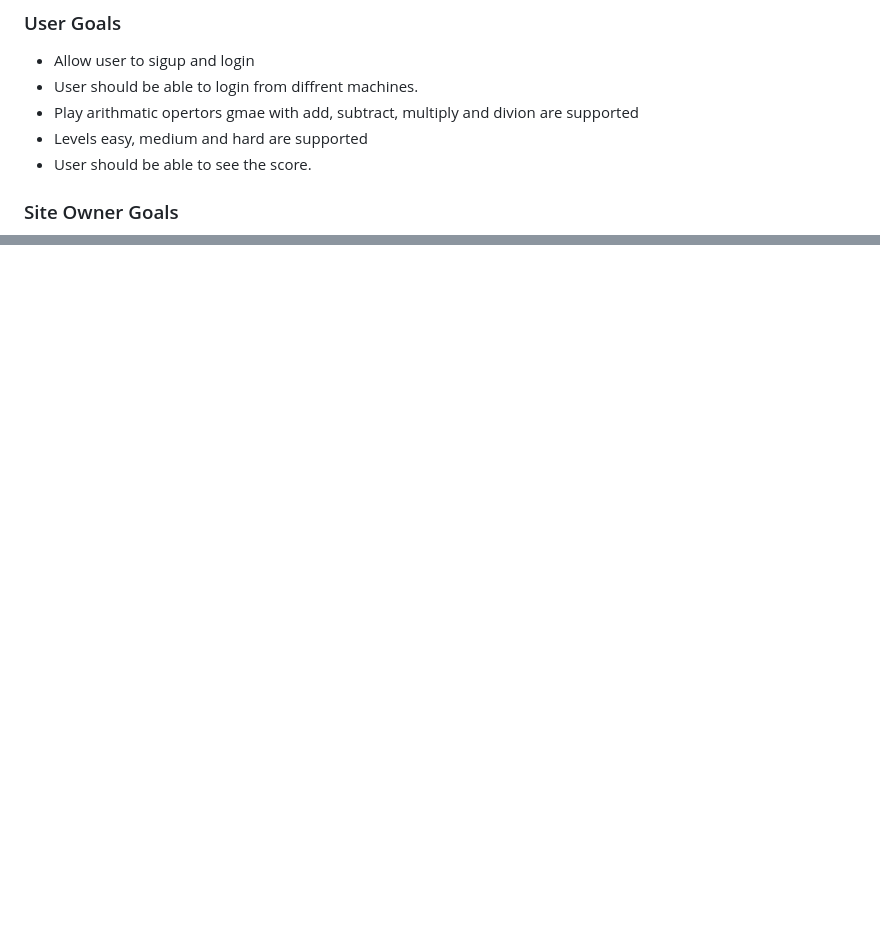
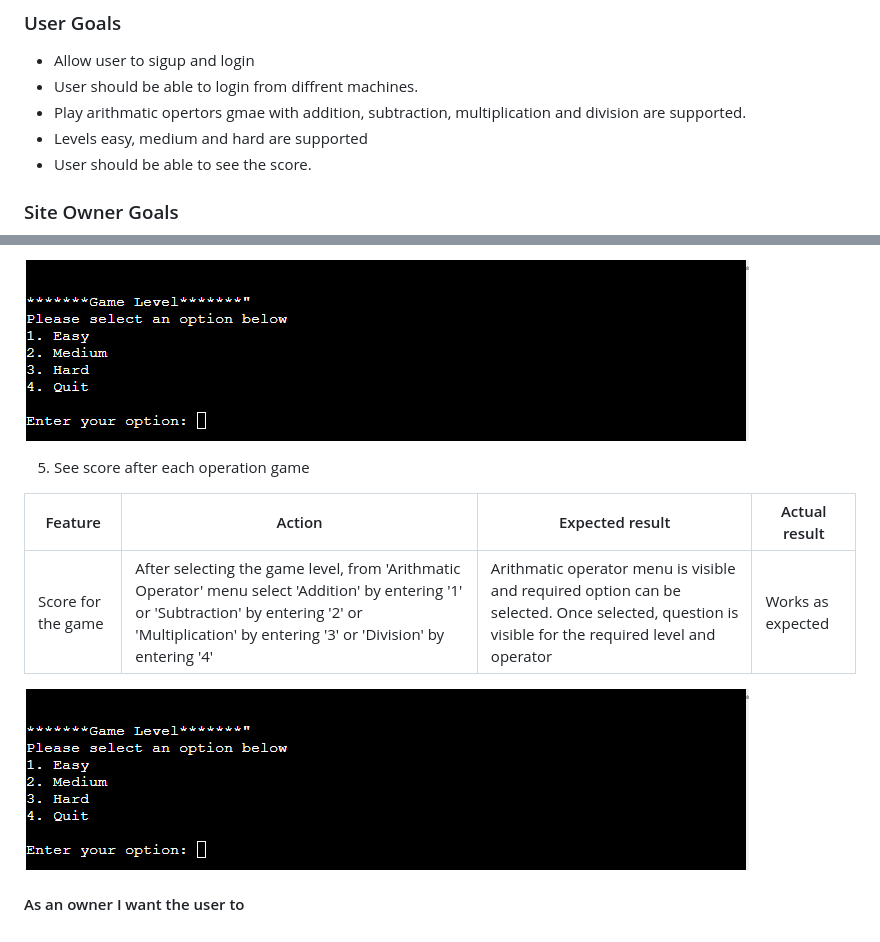
Before and after one commit to SreeshmaTharammal/number-ninja, a Markdown page: README.md, 2 parts joined by grey strips. GitHub-like rendering; pictures changed too: assets/readme-images/testing/game_level_menu.png (added); blank space fills up the shorter version.

```diff
--- a/README.md
+++ b/README.md
@@ -10,7 +10,7 @@ View the live site [here](https://number-ninja-3ab6f688eeb0.herokuapp.com/).
 ### User Goals
 - Allow user to sigup and login
 - User should be able to login from diffrent machines.
-- Play arithmatic opertors gmae with add, subtract, multiply and divion are supported
+- Play arithmatic opertors gmae with addition, subtraction, multiplication and division are supported.
 - Levels easy, medium and hard are supported
 - User should be able to see the score.
 
@@ -142,0 +186,10 @@ Passed the code through a PEP8 linter and confirmed there are now no issues at t
+![Level Menu](assets/readme-images/testing/game_level_menu.png)
+
+5. See score after each operation game
+
+|Feature|Action|Expected result|Actual result|
+|---|---|---|---|
+Score for the game|After selecting the game level, from 'Arithmatic Operator' menu select 'Addition' by entering '1' or 'Subtraction' by entering '2' or 'Multiplication' by entering '3' or 'Division' by entering '4'|Arithmatic operator menu is visible and required option can be selected. Once selected, question is visible for the required level and operator |Works as expected|
+
+![Level Menu](assets/readme-images/testing/game_level_menu.png)
+#### As an owner I want the user to
```
Also changed, not shown: other parts of README.md (+51 -8 lines), assets/readme-images/testing/arithmatic_operator_menu.png (added), assets/readme-images/testing/login.png (added), assets/readme-images/testing/signup.png (added), assets/readme-images/testing/user_options_menu.png (added).
